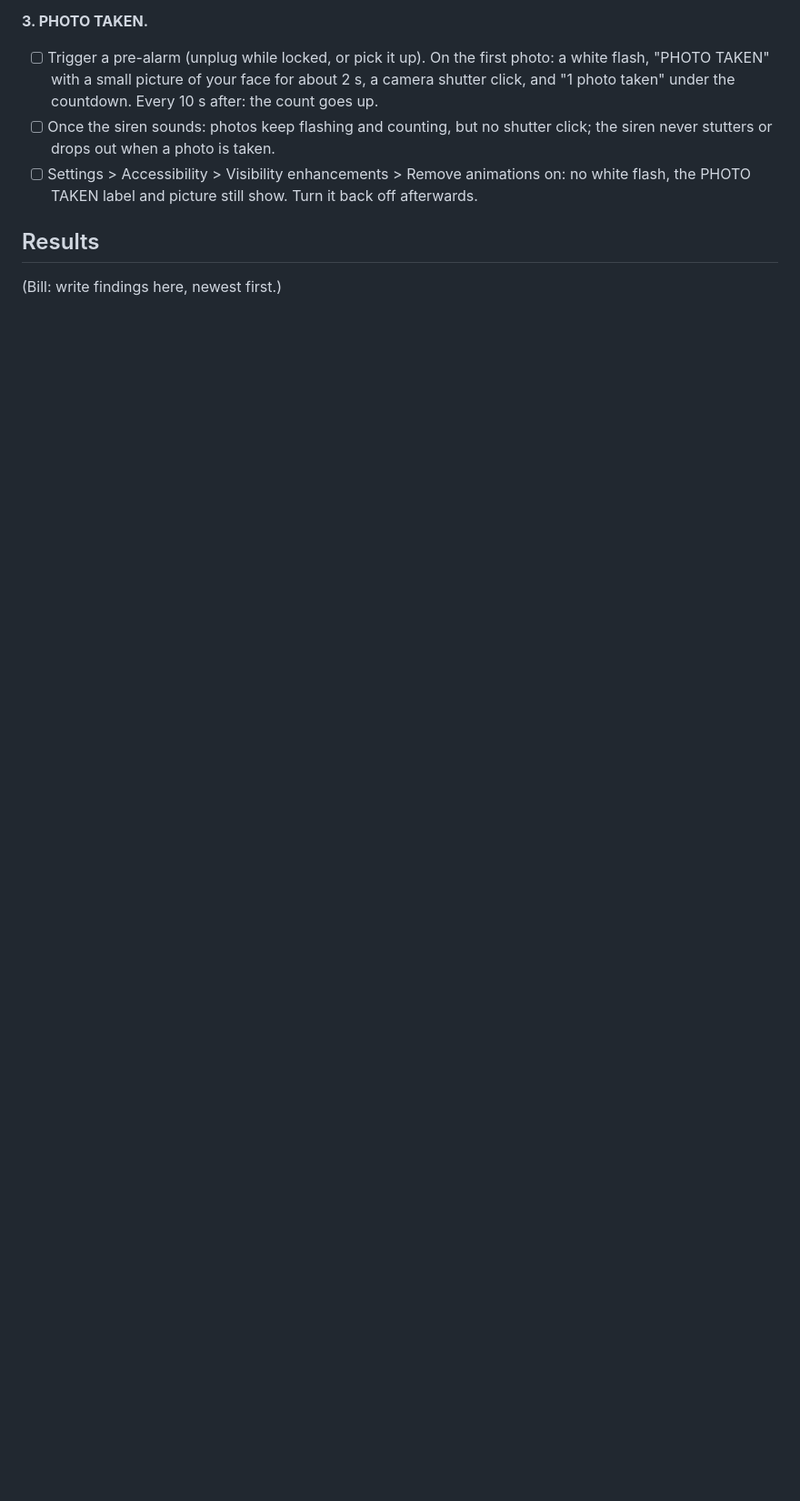
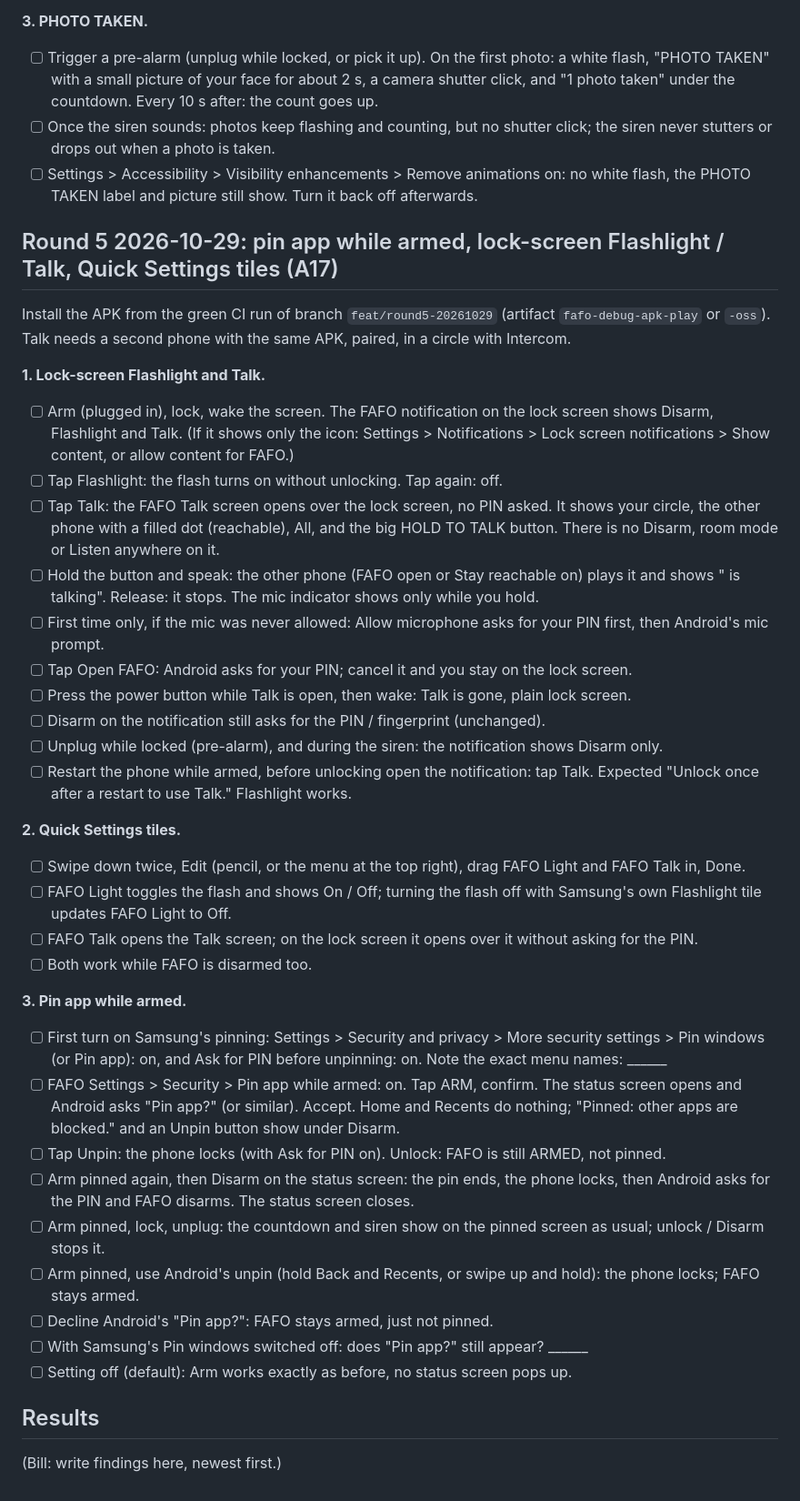
Before and after one commit to CrandellWS/fafo-security, a Markdown page: docs/DEVICE-TESTS.md, the part around the change. Shown at 91% size. Drawn GitHub-style; blank space fills up the shorter version.

Commit message:
Round 5 docs: BUILD-STATUS row and open question, DEVICE-TESTS steps for the A17
Co-Authored-By: Claude Opus 5.5 <noreply@anthropic.com>
Claude-Session: https://claude.ai/code/session_01EgKvd5JCKPdXZGNeyeqctz

```diff
--- a/docs/DEVICE-TESTS.md
+++ b/docs/DEVICE-TESTS.md
@@ -288,6 +288,54 @@ time 15 s, Photo on trigger on. Setup checklist: full-screen alarm allowed.
 - [ ] Settings > Accessibility > Visibility enhancements > Remove animations on: no white flash, the
   PHOTO TAKEN label and picture still show. Turn it back off afterwards.
 
+## Round 5 2026-10-29: pin app while armed, lock-screen Flashlight / Talk, Quick Settings tiles (A17)
+
+Install the APK from the green CI run of branch `feat/round5-20261029` (artifact `fafo-debug-apk-play` or
+`-oss`). Talk needs a second phone with the same APK, paired, in a circle with Intercom.
+
+**1. Lock-screen Flashlight and Talk.**
+- [ ] Arm (plugged in), lock, wake the screen. The FAFO notification on the lock screen shows Disarm,
+  Flashlight and Talk. (If it shows only the icon: Settings > Notifications > Lock screen notifications >
+  Show content, or allow content for FAFO.)
+- [ ] Tap Flashlight: the flash turns on without unlocking. Tap again: off.
+- [ ] Tap Talk: the FAFO Talk screen opens over the lock screen, no PIN asked. It shows your circle, the
+  other phone with a filled dot (reachable), All, and the big HOLD TO TALK button. There is no Disarm,
+  room mode or Listen anywhere on it.
+- [ ] Hold the button and speak: the other phone (FAFO open or Stay reachable on) plays it and shows
+  "<this phone> is talking". Release: it stops. The mic indicator shows only while you hold.
+- [ ] First time only, if the mic was never allowed: Allow microphone asks for your PIN first, then
+  Android's mic prompt.
+- [ ] Tap Open FAFO: Android asks for your PIN; cancel it and you stay on the lock screen.
+- [ ] Press the power button while Talk is open, then wake: Talk is gone, plain lock screen.
+- [ ] Disarm on the notification still asks for the PIN / fingerprint (unchanged).
+- [ ] Unplug while locked (pre-alarm), and during the siren: the notification shows Disarm only.
+- [ ] Restart the phone while armed, before unlocking open the notification: tap Talk. Expected
+  "Unlock once after a restart to use Talk." Flashlight works.
+
+**2. Quick Settings tiles.**
+- [ ] Swipe down twice, Edit (pencil, or the menu at the top right), drag FAFO Light and FAFO Talk in, Done.
+- [ ] FAFO Light toggles the flash and shows On / Off; turning the flash off with Samsung's own Flashlight
+  tile updates FAFO Light to Off.
+- [ ] FAFO Talk opens the Talk screen; on the lock screen it opens over it without asking for the PIN.
+- [ ] Both work while FAFO is disarmed too.
+
+**3. Pin app while armed.**
+- [ ] First turn on Samsung's pinning: Settings > Security and privacy > More security settings > Pin
+  windows (or Pin app): on, and Ask for PIN before unpinning: on. Note the exact menu names: ______
+- [ ] FAFO Settings > Security > Pin app while armed: on. Tap ARM, confirm. The status screen opens and
+  Android asks "Pin app?" (or similar). Accept. Home and Recents do nothing; "Pinned: other apps are blocked."
+  and an Unpin button show under Disarm.
+- [ ] Tap Unpin: the phone locks (with Ask for PIN on). Unlock: FAFO is still ARMED, not pinned.
+- [ ] Arm pinned again, then Disarm on the status screen: the pin ends, the phone locks, then Android asks
+  for the PIN and FAFO disarms. The status screen closes.
+- [ ] Arm pinned, lock, unplug: the countdown and siren show on the pinned screen as usual; unlock / Disarm
+  stops it.
+- [ ] Arm pinned, use Android's unpin (hold Back and Recents, or swipe up and hold): the phone locks; FAFO
+  stays armed.
+- [ ] Decline Android's "Pin app?": FAFO stays armed, just not pinned.
+- [ ] With Samsung's Pin windows switched off: does "Pin app?" still appear? ______
+- [ ] Setting off (default): Arm works exactly as before, no status screen pops up.
+
 ## Results
 
 (Bill: write findings here, newest first.)
```
Also changed, not shown: docs/BUILD-STATUS.md (+6 -0 lines).
